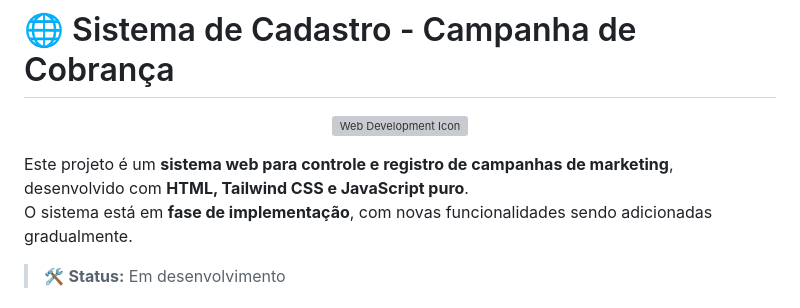
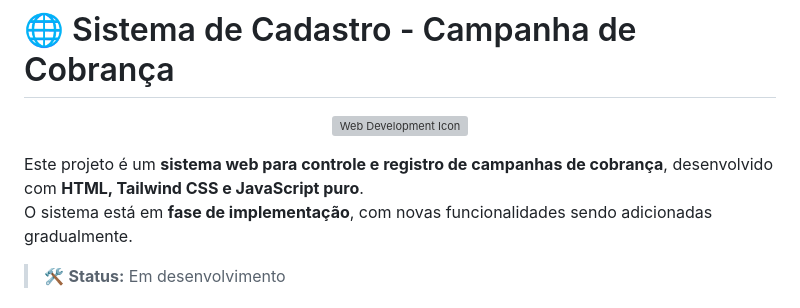
Before and after one commit to Jander-Levi/Sistema-de-Cadastro, a Markdown page: README.md, the part around the change. Rendered like a GitHub page; grey boxes are pictures that could not be loaded.

Commit message:
Atualizar o README.md

```diff
--- a/README.md
+++ b/README.md
@@ -4,7 +4,7 @@
   <img src="https://cdn-icons-png.flaticon.com/512/2721/2721298.png" alt="Web Development Icon" width="100"/>
 </p>
 
-Este projeto é um **sistema web para controle e registro de campanhas de marketing**, desenvolvido com **HTML, Tailwind CSS e JavaScript puro**.
+Este projeto é um **sistema web para controle e registro de campanhas de cobrança**, desenvolvido com **HTML, Tailwind CSS e JavaScript puro**.
 O sistema está em **fase de implementação**, com novas funcionalidades sendo adicionadas gradualmente.
 
 > 🛠️ **Status:** Em desenvolvimento
```
